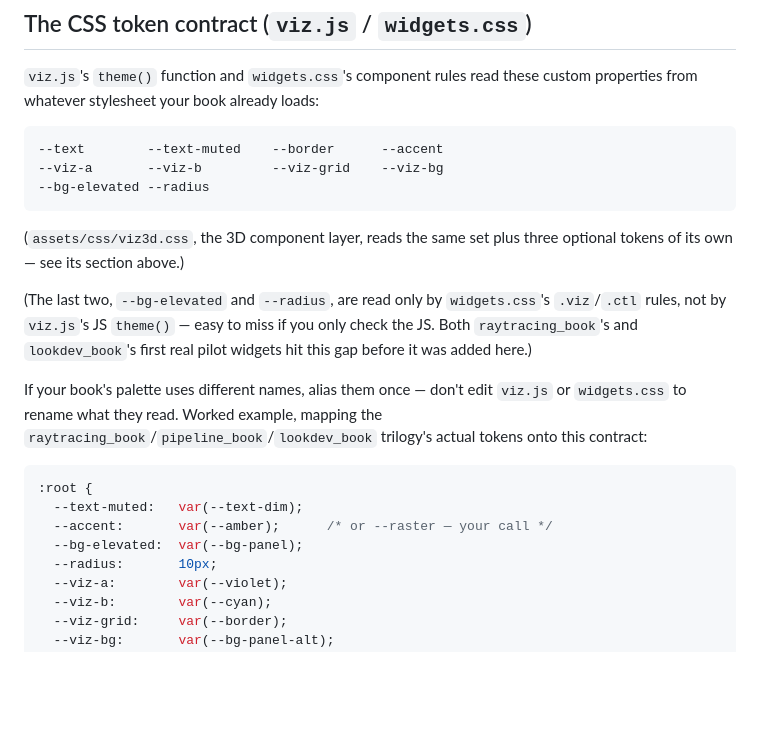
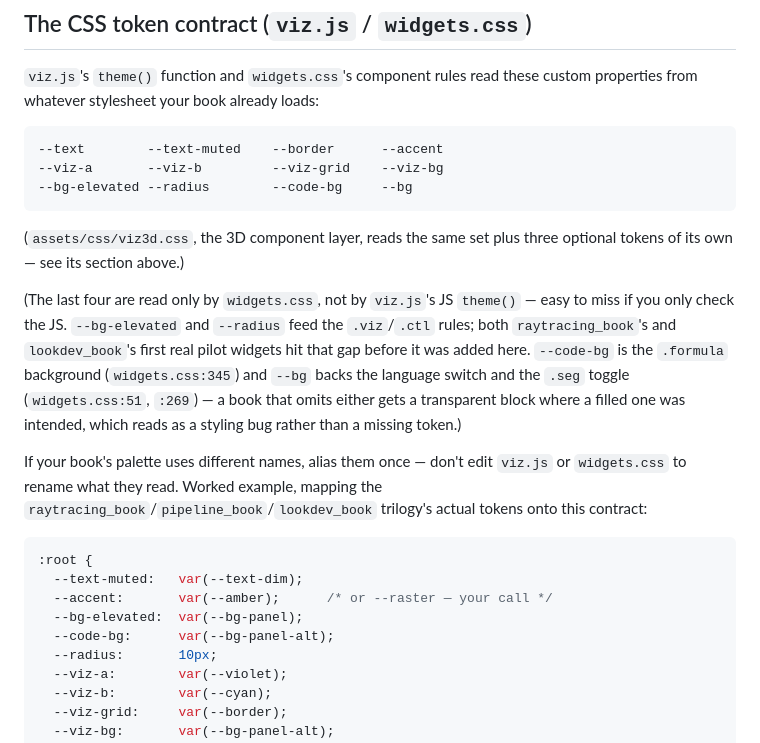
Before and after one commit to bartoszskrzypiec/learning-materials, a Markdown page: docs/INTEGRATION.md, the part around the change. GitHub-like rendering; blank space fills up the shorter version.

````diff
--- a/docs/INTEGRATION.md
+++ b/docs/INTEGRATION.md
@@ -301,16 +301,20 @@ custom properties from whatever stylesheet your book already loads:
 ```
 --text        --text-muted    --border      --accent
 --viz-a       --viz-b         --viz-grid    --viz-bg
---bg-elevated --radius
+--bg-elevated --radius        --code-bg     --bg
 ```
 
 (`assets/css/viz3d.css`, the 3D component layer, reads the same set plus
 three optional tokens of its own — see its section above.)
 
-(The last two, `--bg-elevated` and `--radius`, are read only by
-`widgets.css`'s `.viz`/`.ctl` rules, not by `viz.js`'s JS `theme()` — easy to
-miss if you only check the JS. Both `raytracing_book`'s and `lookdev_book`'s
-first real pilot widgets hit this gap before it was added here.)
+(The last four are read only by `widgets.css`, not by `viz.js`'s JS
+`theme()` — easy to miss if you only check the JS. `--bg-elevated` and
+`--radius` feed the `.viz`/`.ctl` rules; both `raytracing_book`'s and
+`lookdev_book`'s first real pilot widgets hit that gap before it was added
+here. `--code-bg` is the `.formula` background (`widgets.css:345`) and
+`--bg` backs the language switch and the `.seg` toggle (`widgets.css:51`,
+`:269`) — a book that omits either gets a transparent block where a filled
+one was intended, which reads as a styling bug rather than a missing token.)
 
 If your book's palette uses different names, alias them once — don't edit
 `viz.js` or `widgets.css` to rename what they read. Worked example, mapping
@@ -322,6 +326,7 @@ onto this contract:
   --text-muted:   var(--text-dim);
   --accent:       var(--amber);      /* or --raster — your call */
   --bg-elevated:  var(--bg-panel);
+  --code-bg:      var(--bg-panel-alt);
   --radius:       10px;
   --viz-a:        var(--violet);
   --viz-b:        var(--cyan);
````
Also changed, not shown: CHANGELOG.md (+25 -0 lines).
